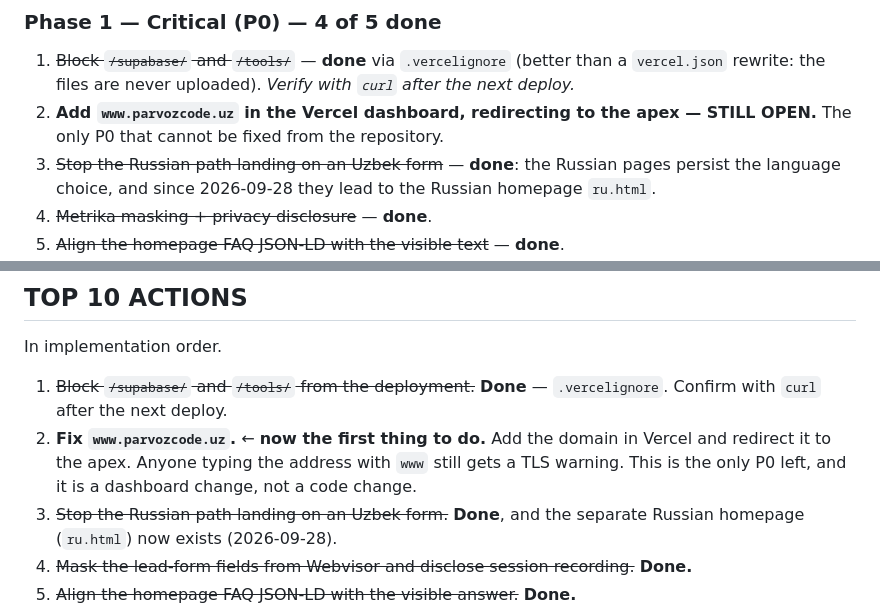
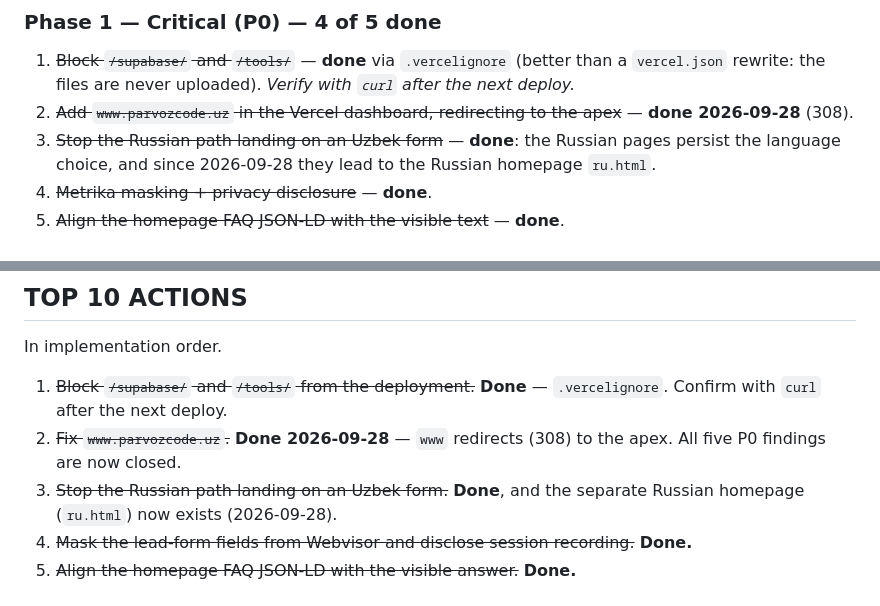
Before and after one commit to samarqandy/parvoz_code, a Markdown page: SEO_AUDIT.md, 2 parts joined by grey strips. Rendered like a GitHub page.

```diff
--- a/SEO_AUDIT.md
+++ b/SEO_AUDIT.md
@@ -1143,7 +1147,7 @@ The `www` certificate is fixed in the Vercel dashboard, not in the repository: a
 
 ### Phase 1 — Critical (P0) — 4 of 5 done
 1. ~~Block `/supabase/` and `/tools/`~~ — **done** via `.vercelignore` (better than a `vercel.json` rewrite: the files are never uploaded). *Verify with `curl` after the next deploy.*
-2. **Add `www.parvozcode.uz` in the Vercel dashboard, redirecting to the apex — STILL OPEN.** The only P0 that cannot be fixed from the repository.
+2. ~~Add `www.parvozcode.uz` in the Vercel dashboard, redirecting to the apex~~ — **done 2026-09-28** (308).
 3. ~~Stop the Russian path landing on an Uzbek form~~ — **done**: the Russian pages persist the language choice, and since 2026-09-28 they lead to the Russian homepage `ru.html`.
 4. ~~Metrika masking + privacy disclosure~~ — **done**.
 5. ~~Align the homepage FAQ JSON-LD with the visible text~~ — **done**.
@@ -1284,7 +1288,7 @@ The second kind is harder, and no amount of markup will fix it. The site asks pa
 In implementation order.
 
 1. ~~Block `/supabase/` and `/tools/` from the deployment.~~ **Done** — `.vercelignore`. Confirm with `curl` after the next deploy.
-2. **Fix `www.parvozcode.uz`.** ← **now the first thing to do.** Add the domain in Vercel and redirect it to the apex. Anyone typing the address with `www` still gets a TLS warning. This is the only P0 left, and it is a dashboard change, not a code change.
+2. ~~Fix `www.parvozcode.uz`.~~ **Done 2026-09-28** — `www` redirects (308) to the apex. All five P0 findings are now closed.
 3. ~~Stop the Russian path landing on an Uzbek form.~~ **Done**, and the separate Russian homepage (`ru.html`) now exists (2026-09-28).
 4. ~~Mask the lead-form fields from Webvisor and disclose session recording.~~ **Done.**
 5. ~~Align the homepage FAQ JSON-LD with the visible answer.~~ **Done.**
```
Also changed, not shown: other parts of SEO_AUDIT.md (+6 -2 lines).
